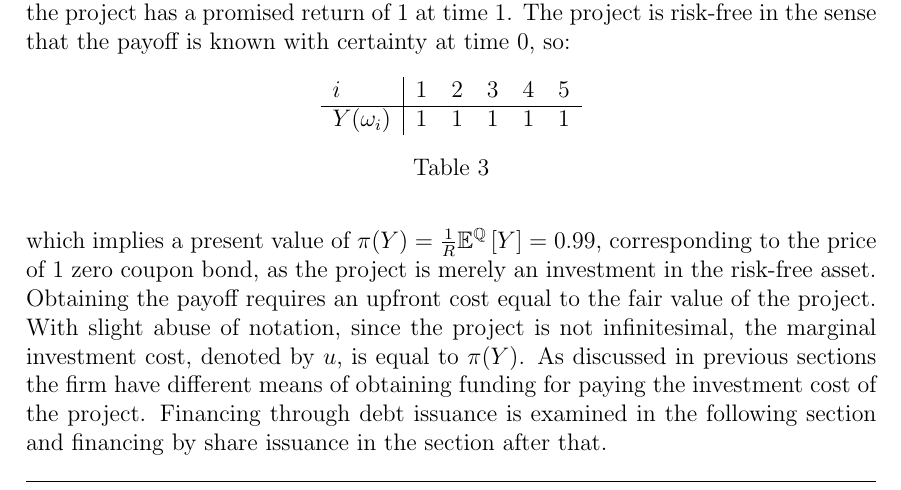
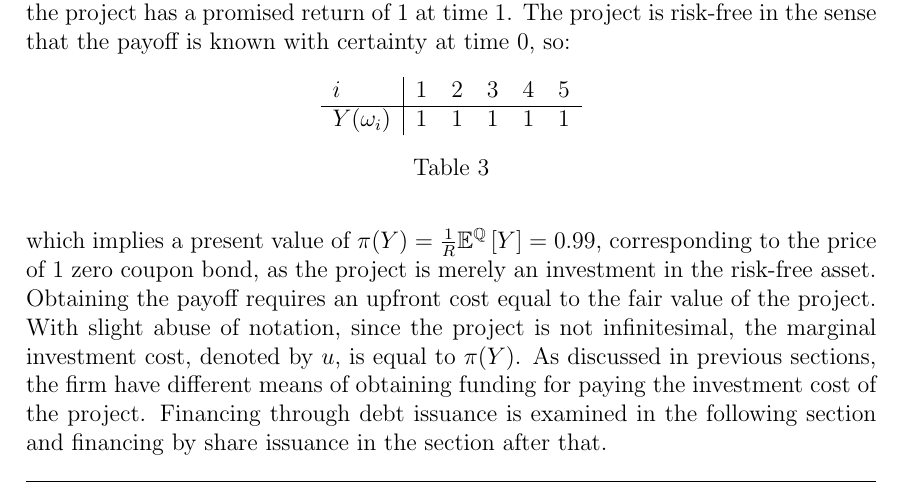
Before and after one commit to sebastianbaltser/master-thesis, a LaTeX thesis (thesis/main.tex, which reads thesis/content/body-matter/single-period-model/examples/risk-free-project/introduction.tex): part of page 41 of 56, cut so that both start at the same text. Compiled offline with pdfLaTeX.

Commit message:
Fix grammar

```diff
--- a/thesis/content/body-matter/single-period-model/examples/risk-free-project/introduction.tex
+++ b/thesis/content/body-matter/single-period-model/examples/risk-free-project/introduction.tex
@@ -88,7 +88,7 @@
     Obtaining the payoff requires an upfront cost equal to the fair value of the project.
     With slight abuse of notation, since the project is not infinitesimal,
     the marginal investment cost, denoted by $u$, is equal to $\pi(Y)$.
-    As discussed in previous sections the firm have different means of obtaining funding
+    As discussed in previous sections, the firm have different means of obtaining funding
     for paying the investment cost of the project.
     Financing through debt issuance is examined in the following section
     and financing by share issuance in the section after that.
```
